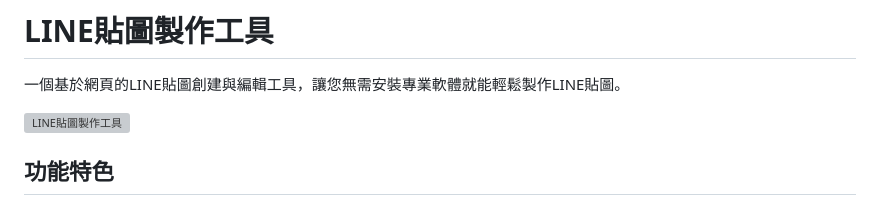
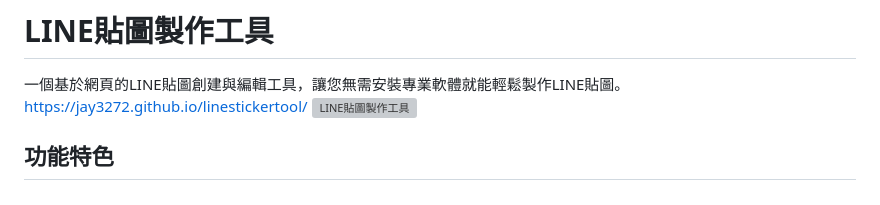
Before and after one commit to jay3272/linestickertool, a Markdown page: README.md, the part around the change. Rendered like a GitHub page; grey boxes are pictures that could not be loaded.

```diff
--- a/README.md
+++ b/README.md
@@ -1,7 +1,7 @@
 # LINE貼圖製作工具
 
 一個基於網頁的LINE貼圖創建與編輯工具，讓您無需安裝專業軟體就能輕鬆製作LINE貼圖。
-
+https://jay3272.github.io/linestickertool/
 ![LINE貼圖製作工具](https://via.placeholder.com/800x400?text=LINE+貼圖製作工具)
 
 ## 功能特色
```
